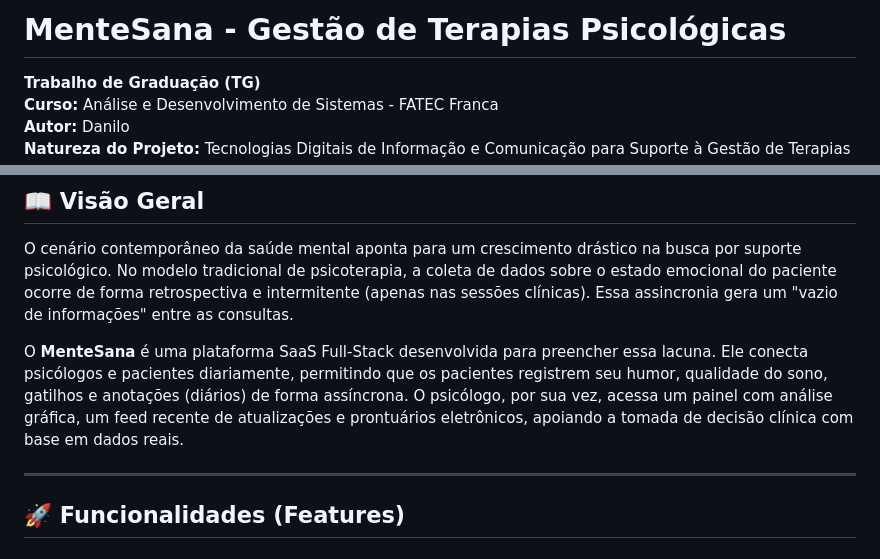
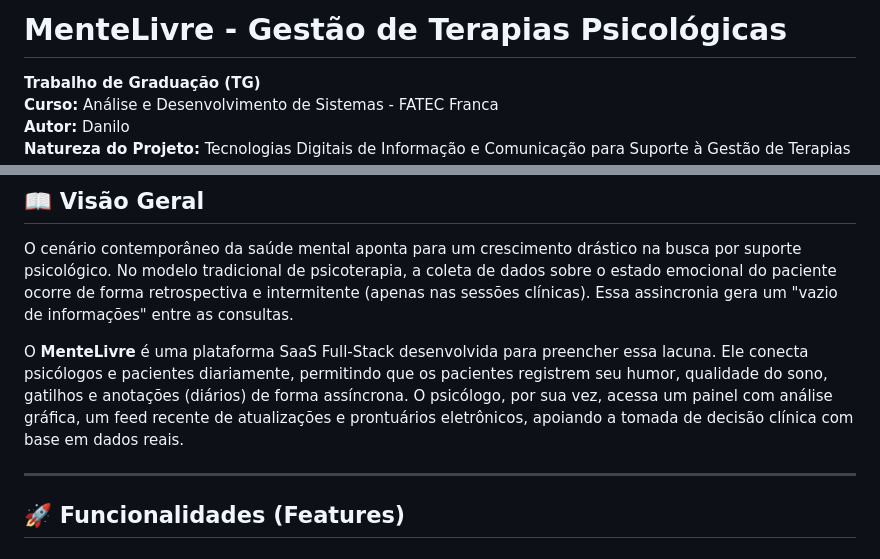
Before and after one commit to Danilo3190/Aplicativo-de-Pisocologia., a Markdown page: README.md, 2 parts joined by grey strips. Drawn GitHub-style.

Commit message:
Update project name in README.md
Renamed the project from 'MenteSana' to 'MenteLivre' in the README.

```diff
--- a/README.md
+++ b/README.md
@@ -1,4 +1,4 @@
-# MenteSana - Gestão de Terapias Psicológicas
+# MenteLivre - Gestão de Terapias Psicológicas
 
 **Trabalho de Graduação (TG)**
 **Curso:** Análise e Desenvolvimento de Sistemas - FATEC Franca
@@ -11,7 +11,7 @@
 
 O cenário contemporâneo da saúde mental aponta para um crescimento drástico na busca por suporte psicológico. No modelo tradicional de psicoterapia, a coleta de dados sobre o estado emocional do paciente ocorre de forma retrospectiva e intermitente (apenas nas sessões clínicas). Essa assincronia gera um "vazio de informações" entre as consultas.
 
-O **MenteSana** é uma plataforma SaaS Full-Stack desenvolvida para preencher essa lacuna. Ele conecta psicólogos e pacientes diariamente, permitindo que os pacientes registrem seu humor, qualidade do sono, gatilhos e anotações (diários) de forma assíncrona. O psicólogo, por sua vez, acessa um painel com análise gráfica, um feed recente de atualizações e prontuários eletrônicos, apoiando a tomada de decisão clínica com base em dados reais.
+O **MenteLivre** é uma plataforma SaaS Full-Stack desenvolvida para preencher essa lacuna. Ele conecta psicólogos e pacientes diariamente, permitindo que os pacientes registrem seu humor, qualidade do sono, gatilhos e anotações (diários) de forma assíncrona. O psicólogo, por sua vez, acessa um painel com análise gráfica, um feed recente de atualizações e prontuários eletrônicos, apoiando a tomada de decisão clínica com base em dados reais.
 
 ---
 
```
